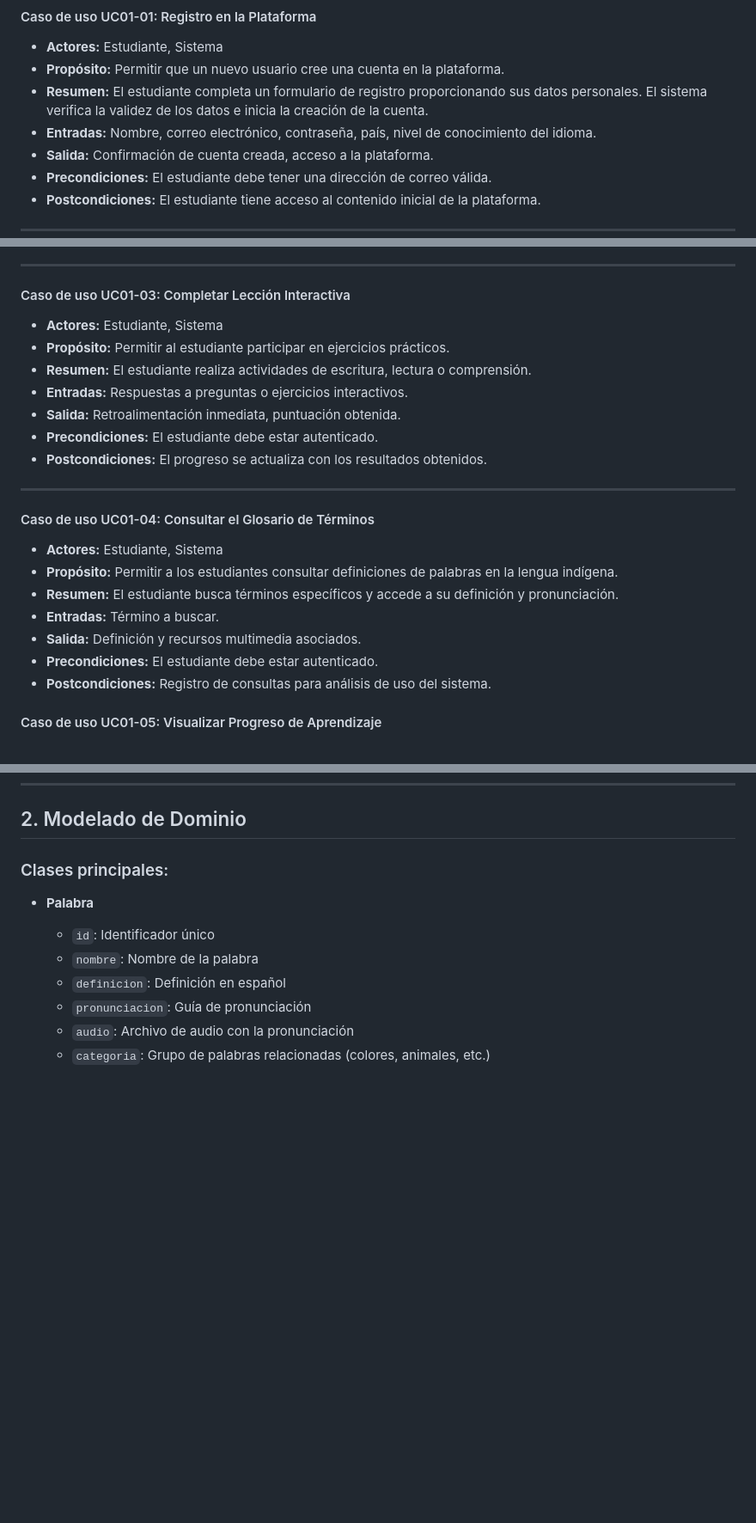
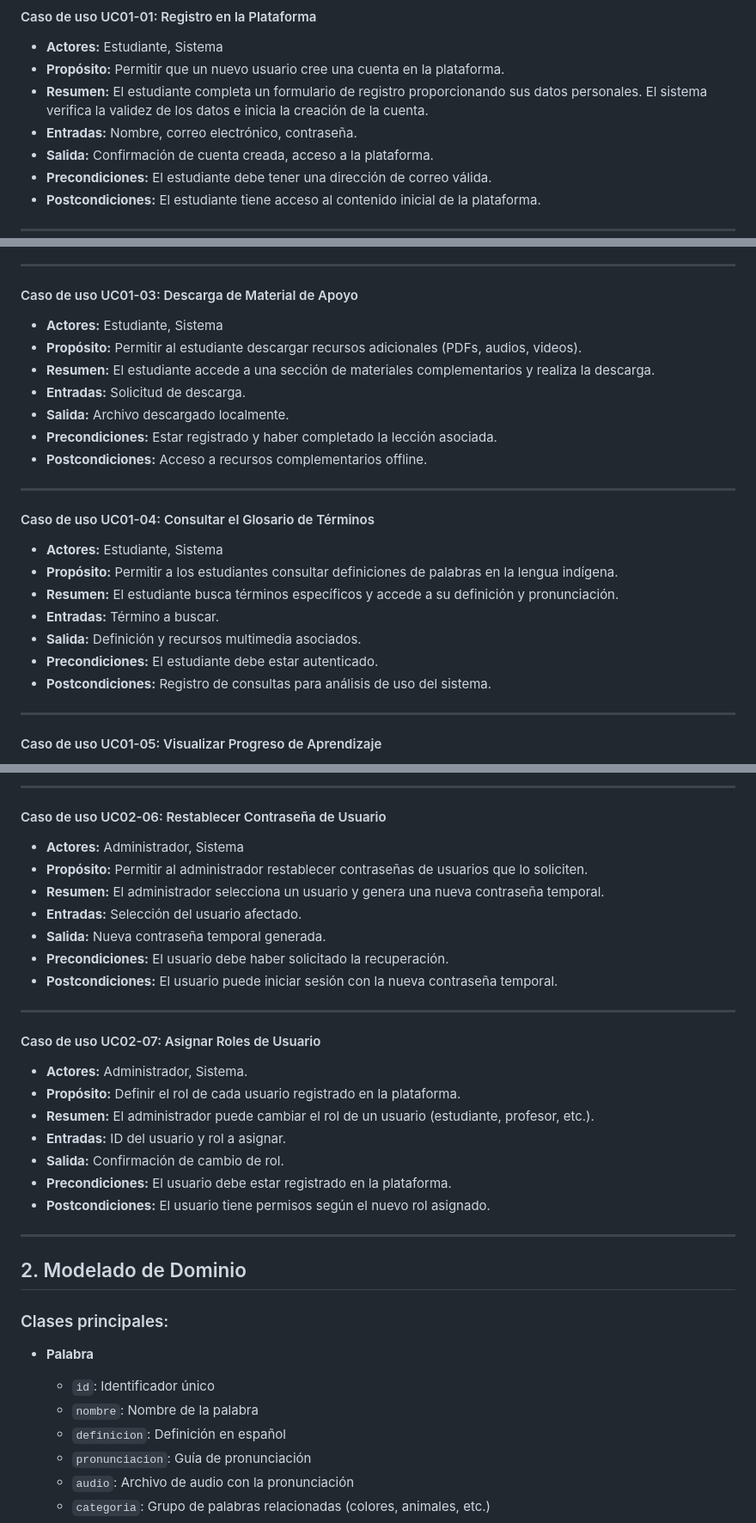
Before and after one commit to Altraoz/diccionativo-project, a Markdown page: documentation/notes.md, 3 parts joined by grey strips. Shown: that part at 86% size. GitHub-like rendering; blank space fills up the shorter version.

```diff
--- a/documentation/notes.md
+++ b/documentation/notes.md
@@ -15,7 +15,7 @@
 - **Actores:** Estudiante, Sistema
 - **Propósito:** Permitir que un nuevo usuario cree una cuenta en la plataforma.
 - **Resumen:** El estudiante completa un formulario de registro proporcionando sus datos personales. El sistema verifica la validez de los datos e inicia la creación de la cuenta.
-- **Entradas:** Nombre, correo electrónico, contraseña, país, nivel de conocimiento del idioma.
+- **Entradas:** Nombre, correo electrónico, contraseña.
 - **Salida:** Confirmación de cuenta creada, acceso a la plataforma.
 - **Precondiciones:** El estudiante debe tener una dirección de correo válida.
 - **Postcondiciones:** El estudiante tiene acceso al contenido inicial de la plataforma.
@@ -33,14 +33,14 @@
 
 ---
 
-#### Caso de uso UC01-03: Completar Lección Interactiva
+#### Caso de uso UC01-03: Descarga de Material de Apoyo
 - **Actores:** Estudiante, Sistema
-- **Propósito:** Permitir al estudiante participar en ejercicios prácticos.
-- **Resumen:** El estudiante realiza actividades de escritura, lectura o comprensión.
-- **Entradas:** Respuestas a preguntas o ejercicios interactivos.
-- **Salida:** Retroalimentación inmediata, puntuación obtenida.
-- **Precondiciones:** El estudiante debe estar autenticado.
-- **Postcondiciones:** El progreso se actualiza con los resultados obtenidos.
+- **Propósito:** Permitir al estudiante descargar recursos adicionales (PDFs, audios, videos).
+- **Resumen:** El estudiante accede a una sección de materiales complementarios y realiza la descarga.
+- **Entradas:** Solicitud de descarga.
+- **Salida:** Archivo descargado localmente.
+- **Precondiciones:** Estar registrado y haber completado la lección asociada.
+- **Postcondiciones:** Acceso a recursos complementarios offline.
 
 ---
 
@@ -52,6 +52,8 @@
 - **Salida:** Definición y recursos multimedia asociados.
 - **Precondiciones:** El estudiante debe estar autenticado.
 - **Postcondiciones:** Registro de consultas para análisis de uso del sistema.
+
+- ---
 
 #### Caso de uso UC01-05: Visualizar Progreso de Aprendizaje
 - **Actores:** Estudiante, Sistema
@@ -88,3 +145,26 @@
+---
+#### Caso de uso UC02-06: Restablecer Contraseña de Usuario
+- **Actores:** Administrador, Sistema
+- **Propósito:** Permitir al administrador restablecer contraseñas de usuarios que lo soliciten.
+- **Resumen:** El administrador selecciona un usuario y genera una nueva contraseña temporal.
+- **Entradas:** Selección del usuario afectado.
+- **Salida:** Nueva contraseña temporal generada.
+- **Precondiciones:** El usuario debe haber solicitado la recuperación.
+- **Postcondiciones:** El usuario puede iniciar sesión con la nueva contraseña temporal.
+
+---
+#### Caso de uso UC02-07: Asignar Roles de Usuario
+- **Actores:** Administrador, Sistema.
+- **Propósito:** Definir el rol de cada usuario registrado en la plataforma.
+- **Resumen:** El administrador puede cambiar el rol de un usuario (estudiante, profesor, etc.).
+- **Entradas:**  ID del usuario y rol a asignar.
+- **Salida:** Confirmación de cambio de rol.
+- **Precondiciones:** El usuario debe estar registrado en la plataforma.
+- **Postcondiciones:** El usuario tiene permisos según el nuevo rol asignado.
+
+---
+
+
 
 ## 2. Modelado de Dominio
 
```
Also changed, not shown: other parts of documentation/notes.md (+55 -0 lines).
